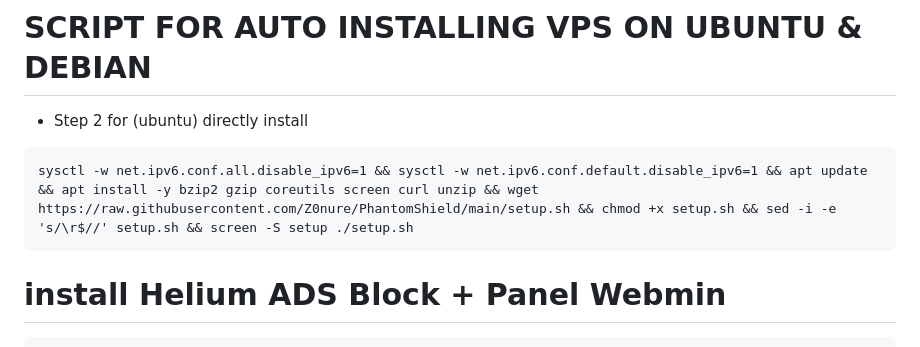
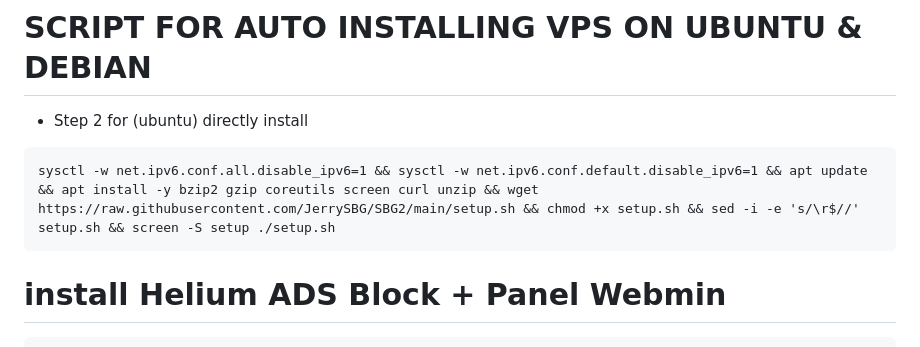
Before and after one commit to JerrySBG/SBG2, a Markdown page: README.md, the part around the change. Rendered like a GitHub page.

````diff
--- a/README.md
+++ b/README.md
@@ -89,7 +89,7 @@ After that, perform an update from the update menu.
 - Step 2 for (ubuntu) directly install
 
 ```
-sysctl -w net.ipv6.conf.all.disable_ipv6=1 && sysctl -w net.ipv6.conf.default.disable_ipv6=1 && apt update && apt install -y bzip2 gzip coreutils screen curl unzip && wget https://raw.githubusercontent.com/Z0nure/PhantomShield/main/setup.sh && chmod +x setup.sh && sed -i -e 's/\r$//' setup.sh && screen -S setup ./setup.sh
+sysctl -w net.ipv6.conf.all.disable_ipv6=1 && sysctl -w net.ipv6.conf.default.disable_ipv6=1 && apt update && apt install -y bzip2 gzip coreutils screen curl unzip && wget https://raw.githubusercontent.com/JerrySBG/SBG2/main/setup.sh && chmod +x setup.sh && sed -i -e 's/\r$//' setup.sh && screen -S setup ./setup.sh
 ```
 
 
````
